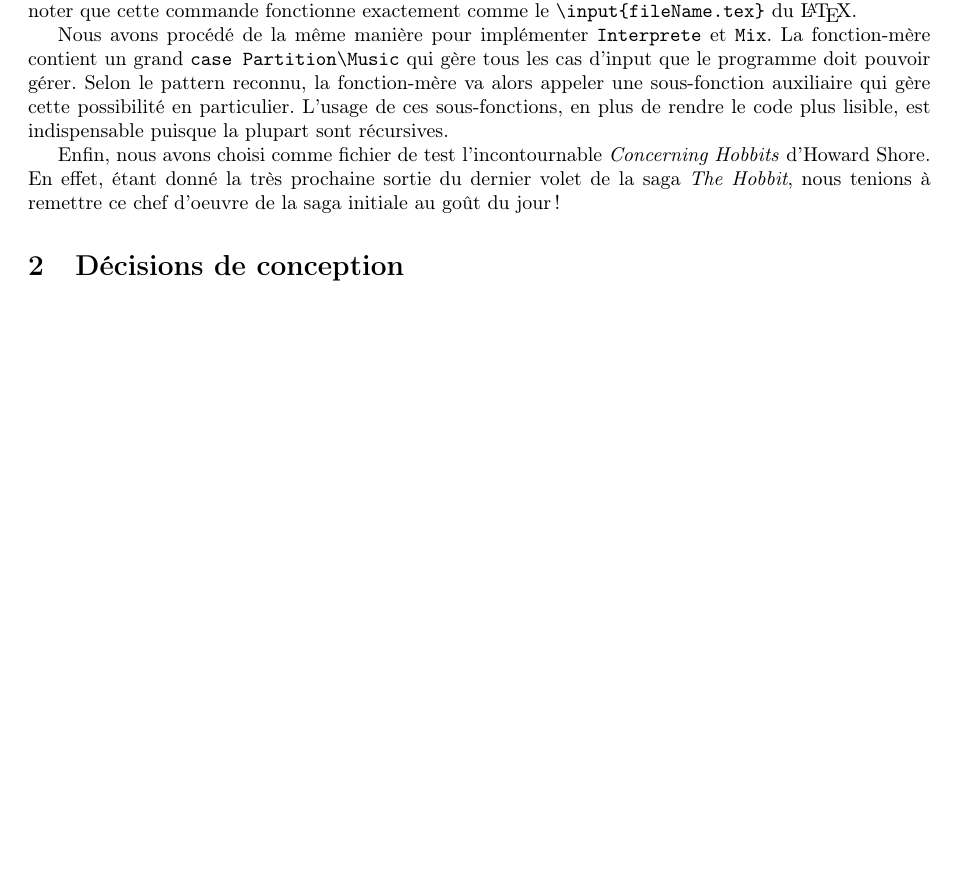
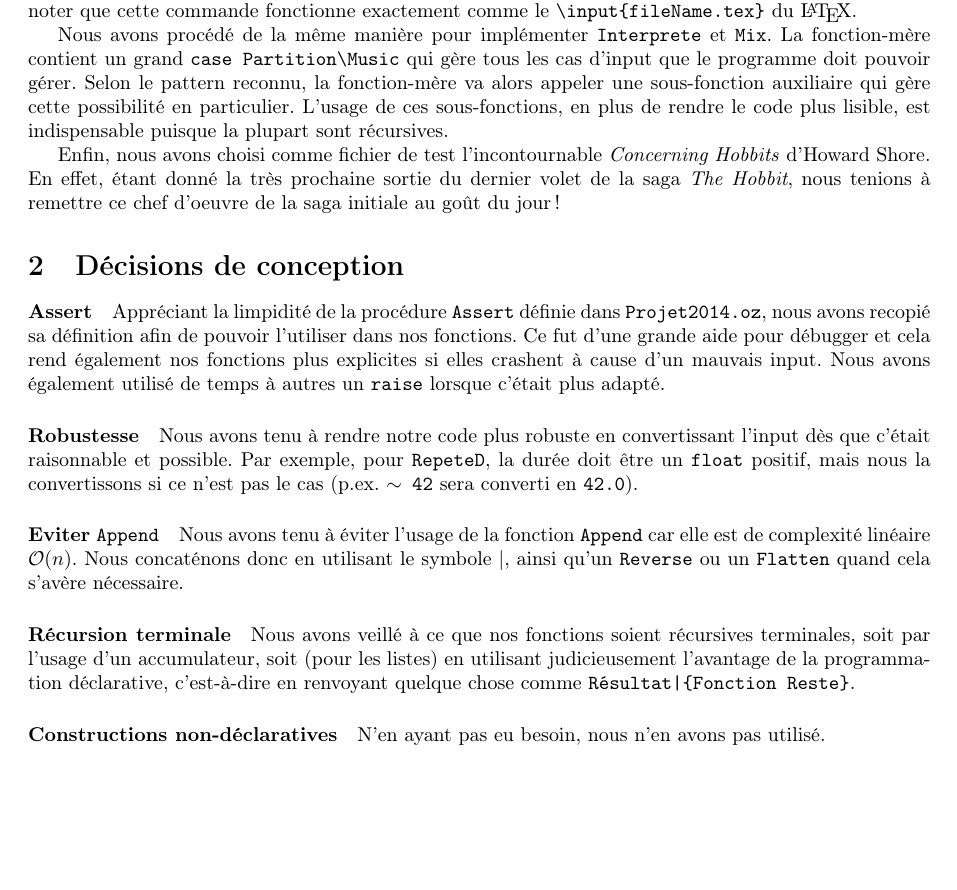
Before and after one commit to jdewasseige/dj-oz-projet, a LaTeX document (rapport/rapport.tex): part of page 1 of 2, cut so that both start at the same text, the shorter picture padded with empty space. Compiled offline with pdfLaTeX.

Commit message:
rapport: déc conception done

```diff
--- a/rapport/rapport.tex
+++ b/rapport/rapport.tex
@@ -5,6 +5,7 @@
 \usepackage{layout}
 \usepackage{graphicx}
 \usepackage{fullpage}
+\usepackage{textcomp}
 
 \title{Projet DJ'Oz \\ \small{FSAB1402}}
 \author{Antoine Legat \\(4776-1300) \and John de Wasseige \\(5224-1300)}
@@ -32,6 +33,26 @@ Nous avons procédé de la même manière pour implémenter \fun{Interprete} et
 Enfin, nous avons choisi comme fichier de test l'incontournable \textit{Concerning Hobbits} d'Howard Shore. En effet, étant donné la très prochaine sortie du dernier volet de la saga \textit{The Hobbit}, nous tenions à remettre ce chef d'oeuvre de la saga initiale au goût du jour !
 
 \section{Décisions de conception}
+
+\paragraph{Assert}
+Appréciant la limpidité de la procédure \fun{Assert} définie dans \fun{Projet2014.oz}, nous avons recopié sa définition afin de pouvoir l'utiliser dans nos fonctions. Ce fut d'une grande aide pour débugger et cela rend également nos fonctions plus explicites si elles crashent à cause d'un mauvais input. Nous avons également utilisé de temps à autres un \fun{raise} lorsque c'était plus adapté.
+
+\paragraph{Robustesse}
+Nous avons tenu à rendre notre code plus robuste en convertissant l'input dès que c'était raisonnable et possible. Par exemple, pour \fun{RepeteD}, la durée doit être un \fun{float} positif, mais nous la convertissons si ce n'est pas le cas (p.ex. \fun{$\sim$ 42} sera converti en \fun{42.0}).
+
+\paragraph{Eviter \fun{Append}}
+Nous avons tenu à éviter l'usage de la fonction \fun{Append} car elle est de complexité linéaire \bigO{n}. Nous concaténons donc en utilisant le symbole |, ainsi qu'un \fun{Reverse} ou un \fun{Flatten} quand cela s'avère nécessaire.
+
+\paragraph{Récursion terminale}
+Nous avons veillé à ce que nos fonctions soient récursives terminales, soit par l'usage d'un accumulateur, soit (pour les listes) en utilisant judicieusement l'avantage de la programmation déclarative, c'est-à-dire en renvoyant quelque chose comme \fun{Résultat|\{Fonction Reste\}}.
+
+\paragraph{Constructions non-déclaratives}
+N'en ayant pas eu besoin, nous n'en avons pas utilisé.
+% assert
+% float int robustesse abs
+% | et pas append + reverse
+% Acc réc terminales
+% utilisé au max api (reverse, map,...)
 
 \section{Complexité des fonctions}
 
```
